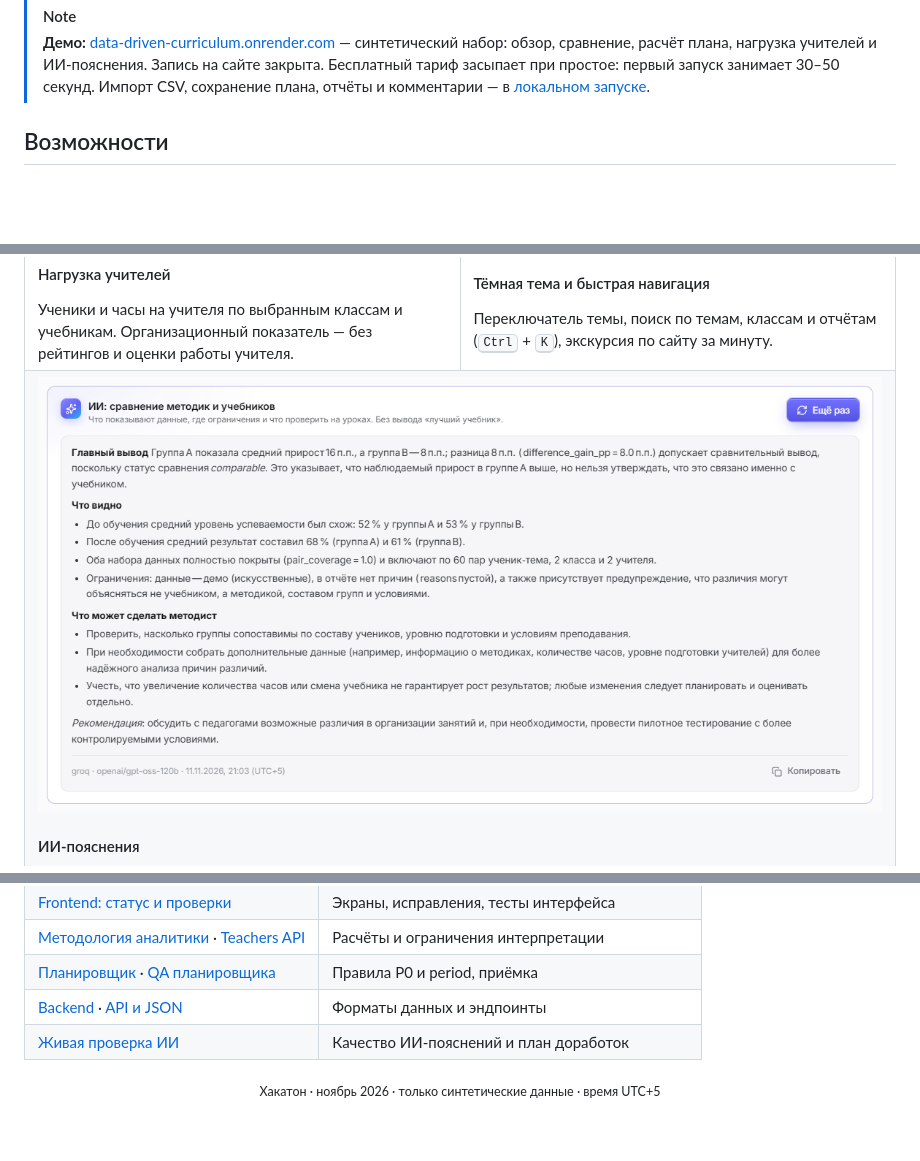
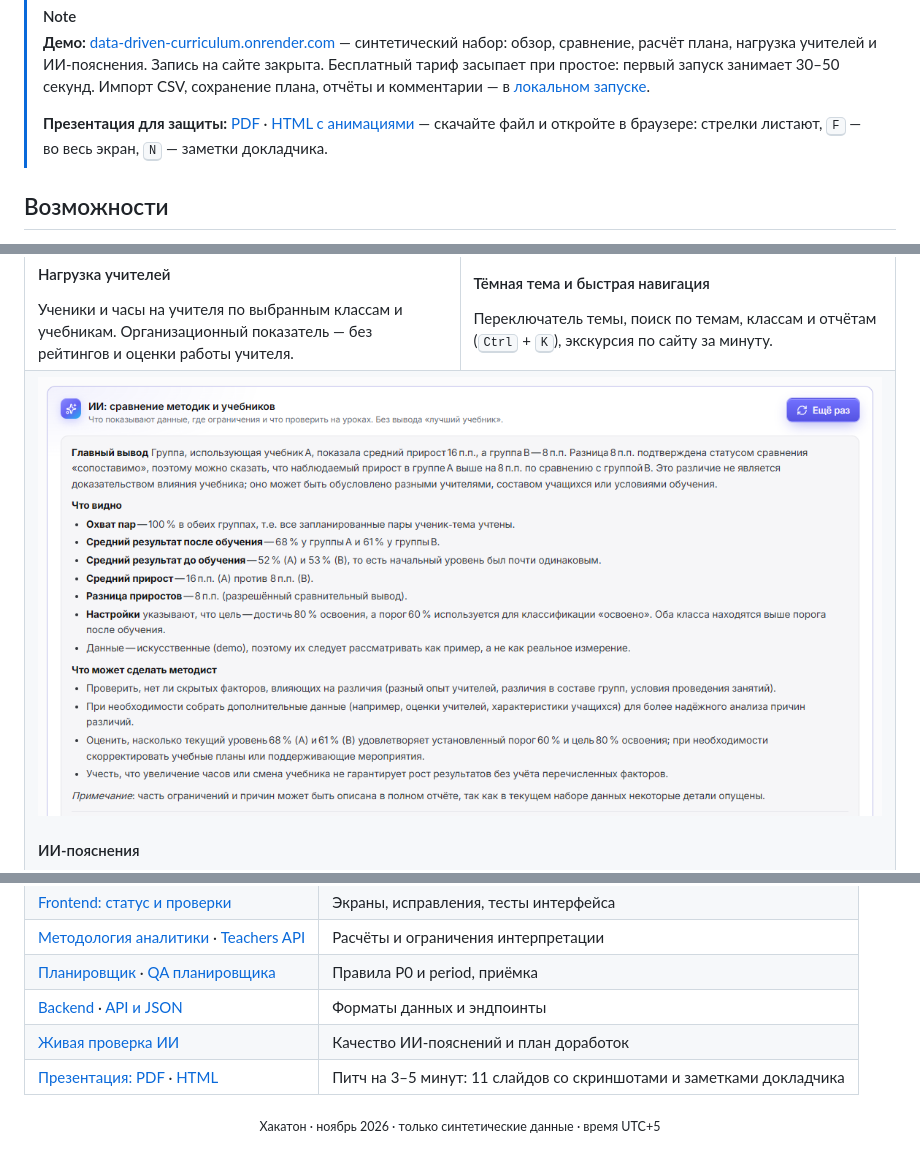
Before and after one commit to bekzatwr/data-driven-curriculum, a Markdown page: README.md, 3 parts joined by grey strips. Drawn GitHub-style; pictures changed too: docs/assets/screenshots/ai-comparison.png; blank space fills up the shorter version.

```diff
--- a/README.md
+++ b/README.md
@@ -39,6 +39,8 @@
 
 > [!NOTE]
 > **Демо:** [data-driven-curriculum.onrender.com](https://data-driven-curriculum.onrender.com) — синтетический набор: обзор, сравнение, расчёт плана, нагрузка учителей и ИИ-пояснения. Запись на сайте закрыта. Бесплатный тариф засыпает при простое: первый запуск занимает 30–50 секунд. Импорт CSV, сохранение плана, отчёты и комментарии — в [локальном запуске](#start).
+>
+> **Презентация для защиты:** [PDF](presentation/pitch.pdf) · [HTML с анимациями](presentation/pitch.html) — скачайте файл и откройте в браузере: стрелки листают, <kbd>F</kbd> — во весь экран, <kbd>N</kbd> — заметки докладчика.
 
 <a id="features"></a>
 
@@ -248,5 +250,6 @@ python scripts/check_release.py --mode public --require-https --allow-public-ai
 | [Планировщик](docs/AIDANA.md) · [QA планировщика](docs/AIDANA_FINAL_QA.md) | Правила P0 и period, приёмка |
 | [Backend](docs/BACKEND.md) · [API и JSON](docs/FRONTEND_API.md) | Форматы данных и эндпоинты |
 | [Живая проверка ИИ](docs/AI_LIVE_CHECK.md) | Качество ИИ-пояснений и план доработок |
+| [Презентация: PDF](presentation/pitch.pdf) · [HTML](presentation/pitch.html) | Питч на 3–5 минут: 11 слайдов со скриншотами и заметками докладчика |
 
 <p align="center"><sub>Хакатон · ноябрь 2026 · только синтетические данные · время UTC+5</sub></p>
```
Also changed, not shown: 2 other files.
